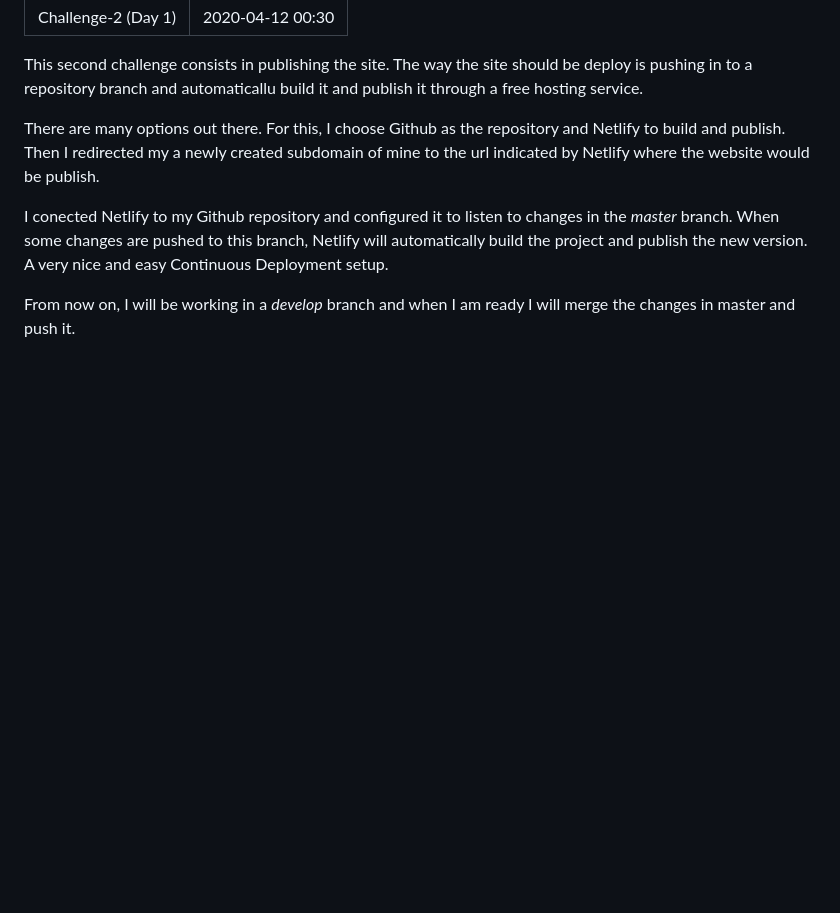
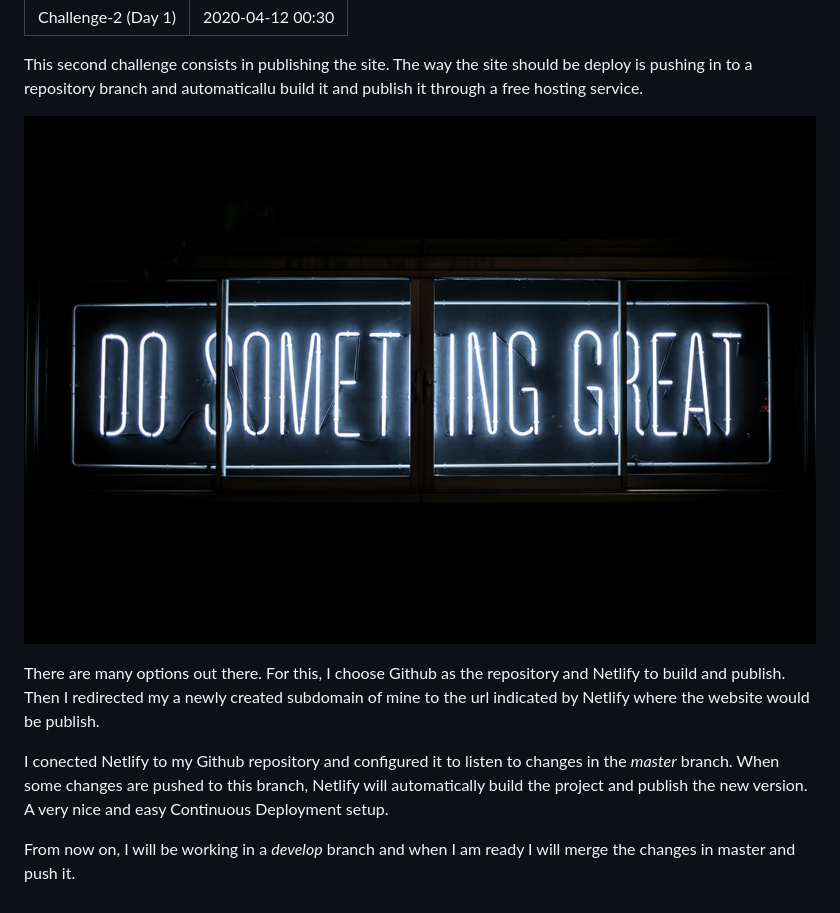
Before and after one commit to javier-garcia/100-days-of-gatsby, a Markdown page: src/pages/challenge-2.md, the part around the change. GitHub-like rendering; pictures changed too: src/images/image.jpg (added); blank space fills up the shorter version.

```diff
--- a/src/pages/challenge-2.md
+++ b/src/pages/challenge-2.md
@@ -4,6 +4,8 @@ date: "2020-04-12 00:30"
 ---
 
 This second challenge consists in publishing the site. The way the site should be deploy is pushing in to a repository branch and automaticallu build it and publish it through a free hosting service.
+
+![Do something great!](../images/image.jpg)
 
 There are many options out there. For this, I choose Github as the repository and Netlify to build and publish. Then I redirected my a newly created subdomain of mine to the url indicated by Netlify where the website would be publish.
 
```
Also changed, not shown: src/pages/challenge-1.md (+1 -0 lines), src/pages/challenge-3.md (added, +99 -0 lines), 5 other files.
